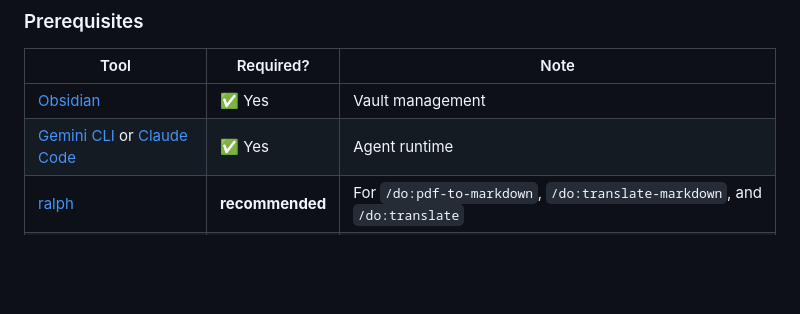
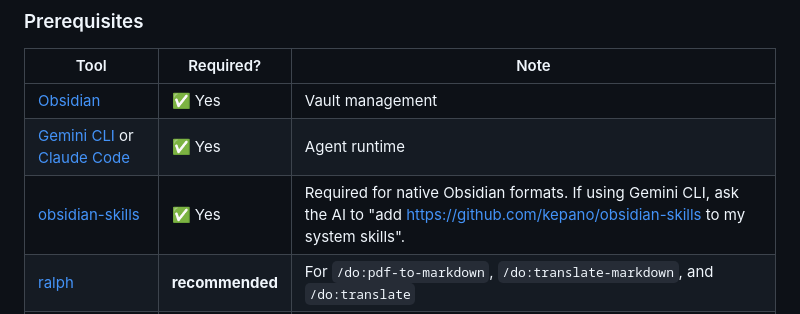
Before and after one commit to dull-bird/DeepOrbit, a Markdown page: README.md, the part around the change. GitHub-like rendering; blank space fills up the shorter version.

```diff
--- a/README.md
+++ b/README.md
@@ -37,6 +37,7 @@ You give DeepOrbit raw inputs — an arXiv link, a PDF, a quick idea, a URL. The
 |------|-----------|------|
 | [Obsidian](https://obsidian.md/) | ✅ Yes | Vault management |
 | [Gemini CLI](https://github.com/google-gemini/gemini-cli) or [Claude Code](https://docs.anthropic.com/en/docs/claude-code) | ✅ Yes | Agent runtime |
+| [obsidian-skills](https://github.com/kepano/obsidian-skills) | ✅ Yes | Required for native Obsidian formats. If using Gemini CLI, ask the AI to "add https://github.com/kepano/obsidian-skills to my system skills". |
 | [ralph](https://github.com/gemini-cli-extensions/ralph) | **recommended** | For `/do:pdf-to-markdown`, `/do:translate-markdown`, and `/do:translate` |
 | `xelatex` | **recommended** | For `/do:arxiv-translator`.<br/>- macOS: `brew install --cask mactex-no-gui`<br/>- Windows: [MiKTeX](https://miktex.org/) or [TeX Live](https://www.tug.org/texlive/) |
 | `obsidian-cli` | **recommended** | For `do.obsidian-open` to automatically open generated notes.<br/>- See: https://obsidian.md/cli |
```
Also changed, not shown: README_CN.md (+1 -0 lines).
